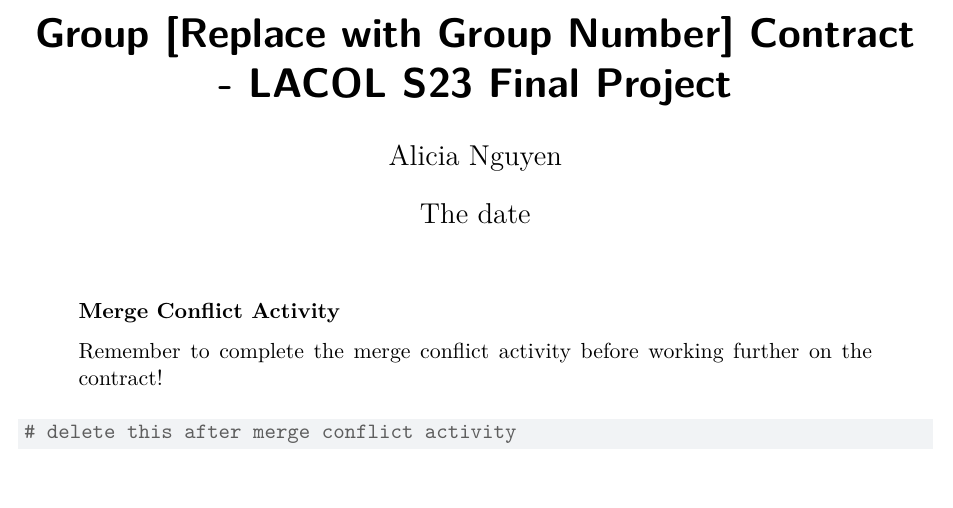
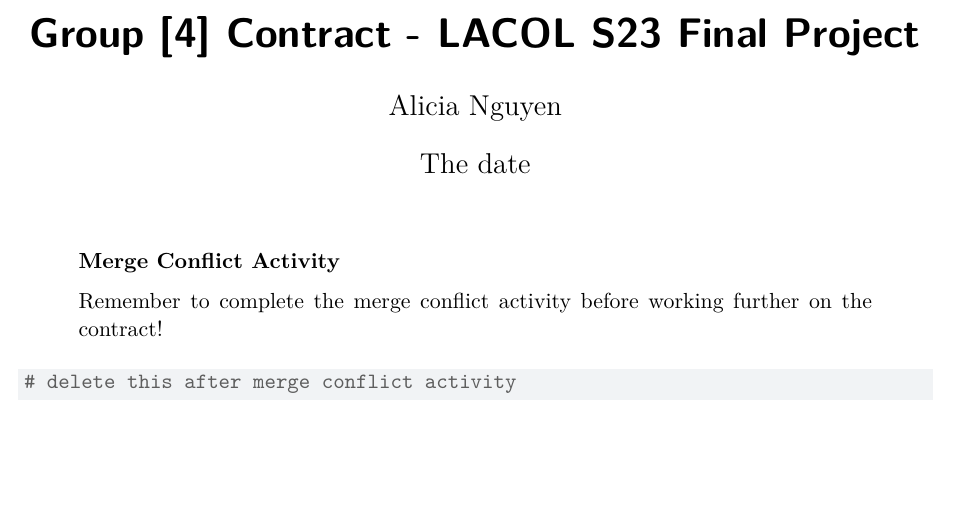
Before and after one commit to kaori-hirano/group-project, a Quarto document (01-contract/group_contract.qmd): part of page 1 of 3, cut at the place of the change, the shorter picture padded with empty space. Rendered offline with R 4.5, knitr and Pandoc in place of Quarto, then LaTeX, with nearby package versions.

Commit message:
change the group name

```diff
--- a/01-contract/group_contract.qmd
+++ b/01-contract/group_contract.qmd
@@ -1,5 +1,5 @@
 ---
-title: "Group [Replace with Group Number] Contract - LACOL S23 Final Project"
+title: "Group [4] Contract - LACOL S23 Final Project"
 author: "Alicia Nguyen"
 date: "The date"
 format: pdf
```
